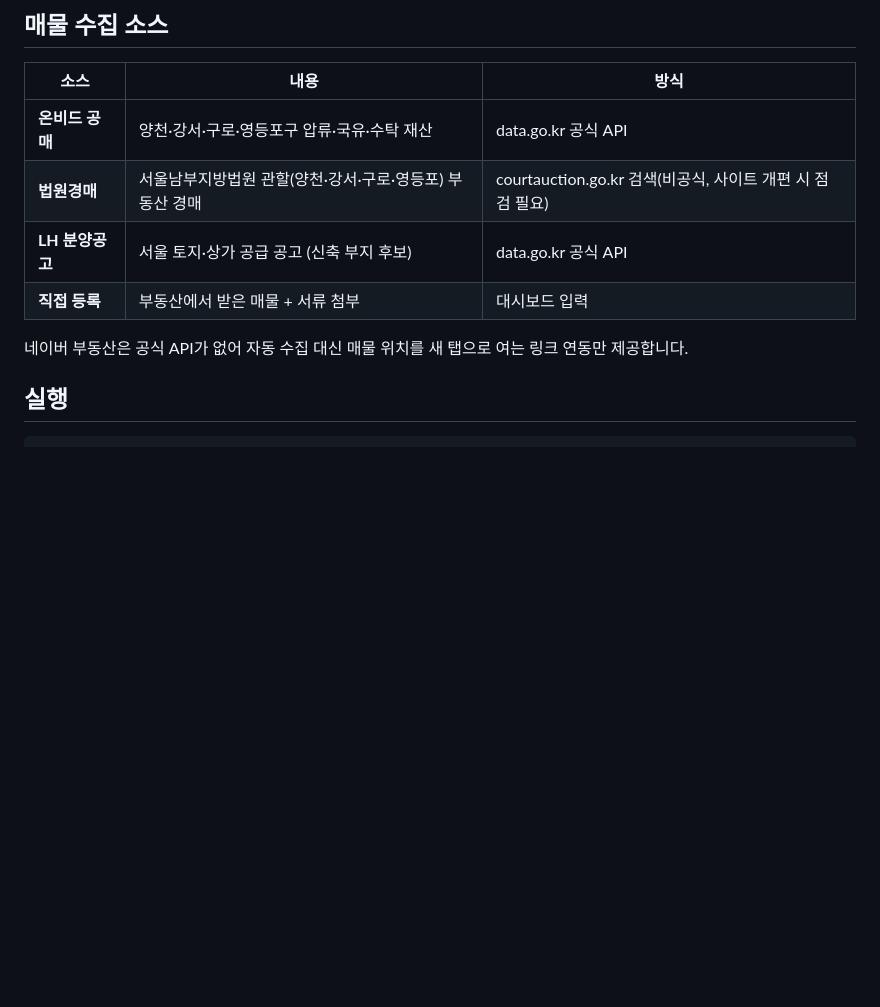
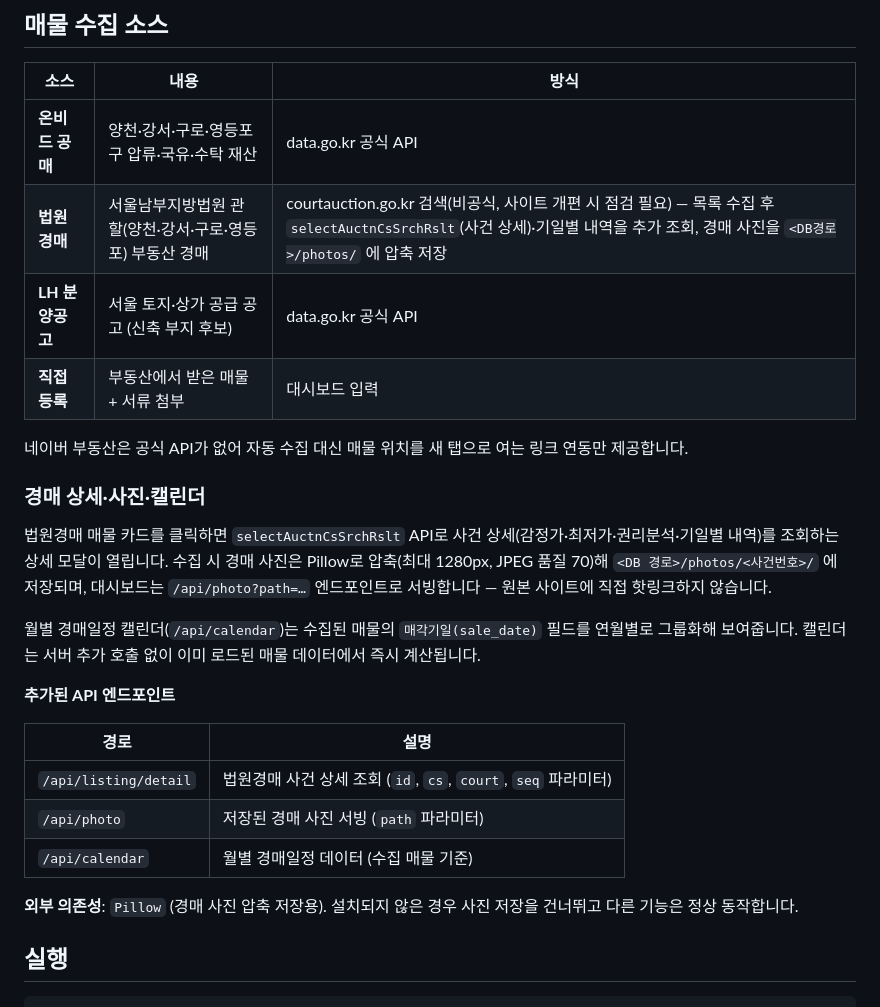
Before and after one commit to x77xdavid-prog/210-realestate-console, a Markdown page: README.md, the part around the change. Rendered like a GitHub page; blank space fills up the shorter version.

Commit message:
docs: README §1 경매 상세·사진·캘린더 기능 반영

```diff
--- a/README.md
+++ b/README.md
@@ -7,11 +7,27 @@
 | 소스 | 내용 | 방식 |
 |------|------|------|
 | **온비드 공매** | 양천·강서·구로·영등포구 압류·국유·수탁 재산 | data.go.kr 공식 API |
-| **법원경매** | 서울남부지방법원 관할(양천·강서·구로·영등포) 부동산 경매 | courtauction.go.kr 검색(비공식, 사이트 개편 시 점검 필요) |
+| **법원경매** | 서울남부지방법원 관할(양천·강서·구로·영등포) 부동산 경매 | courtauction.go.kr 검색(비공식, 사이트 개편 시 점검 필요) — 목록 수집 후 `selectAuctnCsSrchRslt`(사건 상세)·기일별 내역을 추가 조회, 경매 사진을 `<DB경로>/photos/` 에 압축 저장 |
 | **LH 분양공고** | 서울 토지·상가 공급 공고 (신축 부지 후보) | data.go.kr 공식 API |
 | **직접 등록** | 부동산에서 받은 매물 + 서류 첨부 | 대시보드 입력 |
 
 네이버 부동산은 공식 API가 없어 자동 수집 대신 매물 위치를 새 탭으로 여는 링크 연동만 제공합니다.
+
+### 경매 상세·사진·캘린더
+
+법원경매 매물 카드를 클릭하면 `selectAuctnCsSrchRslt` API로 사건 상세(감정가·최저가·권리분석·기일별 내역)를 조회하는 상세 모달이 열립니다. 수집 시 경매 사진은 Pillow로 압축(최대 1280px, JPEG 품질 70)해 `<DB 경로>/photos/<사건번호>/` 에 저장되며, 대시보드는 `/api/photo?path=…` 엔드포인트로 서빙합니다 — 원본 사이트에 직접 핫링크하지 않습니다.
+
+월별 경매일정 캘린더(`/api/calendar`)는 수집된 매물의 `매각기일(sale_date)` 필드를 연월별로 그룹화해 보여줍니다. 캘린더는 서버 추가 호출 없이 이미 로드된 매물 데이터에서 즉시 계산됩니다.
+
+**추가된 API 엔드포인트**
+
+| 경로 | 설명 |
+|------|------|
+| `/api/listing/detail` | 법원경매 사건 상세 조회 (`id`, `cs`, `court`, `seq` 파라미터) |
+| `/api/photo` | 저장된 경매 사진 서빙 (`path` 파라미터) |
+| `/api/calendar` | 월별 경매일정 데이터 (수집 매물 기준) |
+
+**외부 의존성**: `Pillow` (경매 사진 압축 저장용). 설치되지 않은 경우 사진 저장을 건너뛰고 다른 기능은 정상 동작합니다.
 
 ## 실행
 
```
